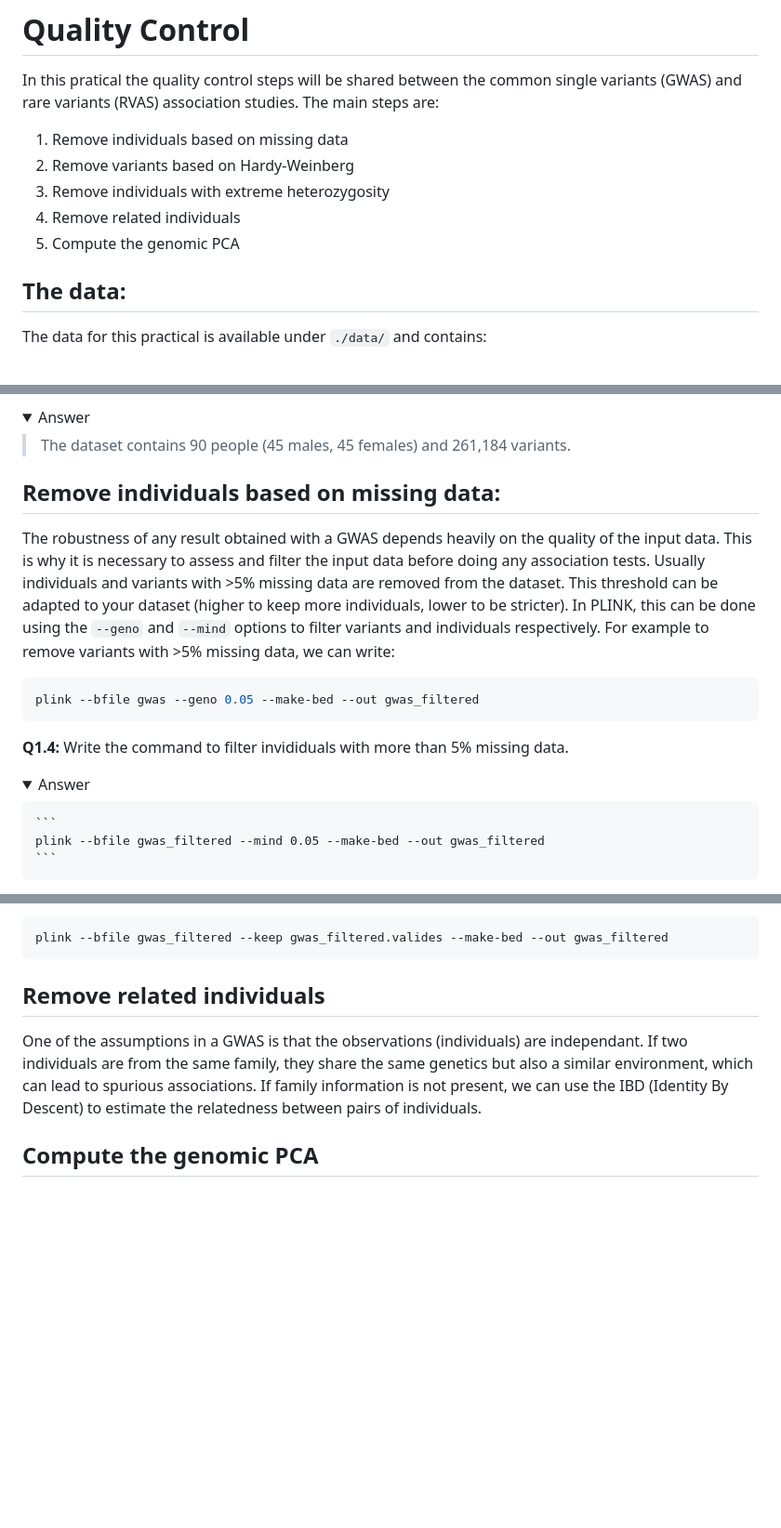
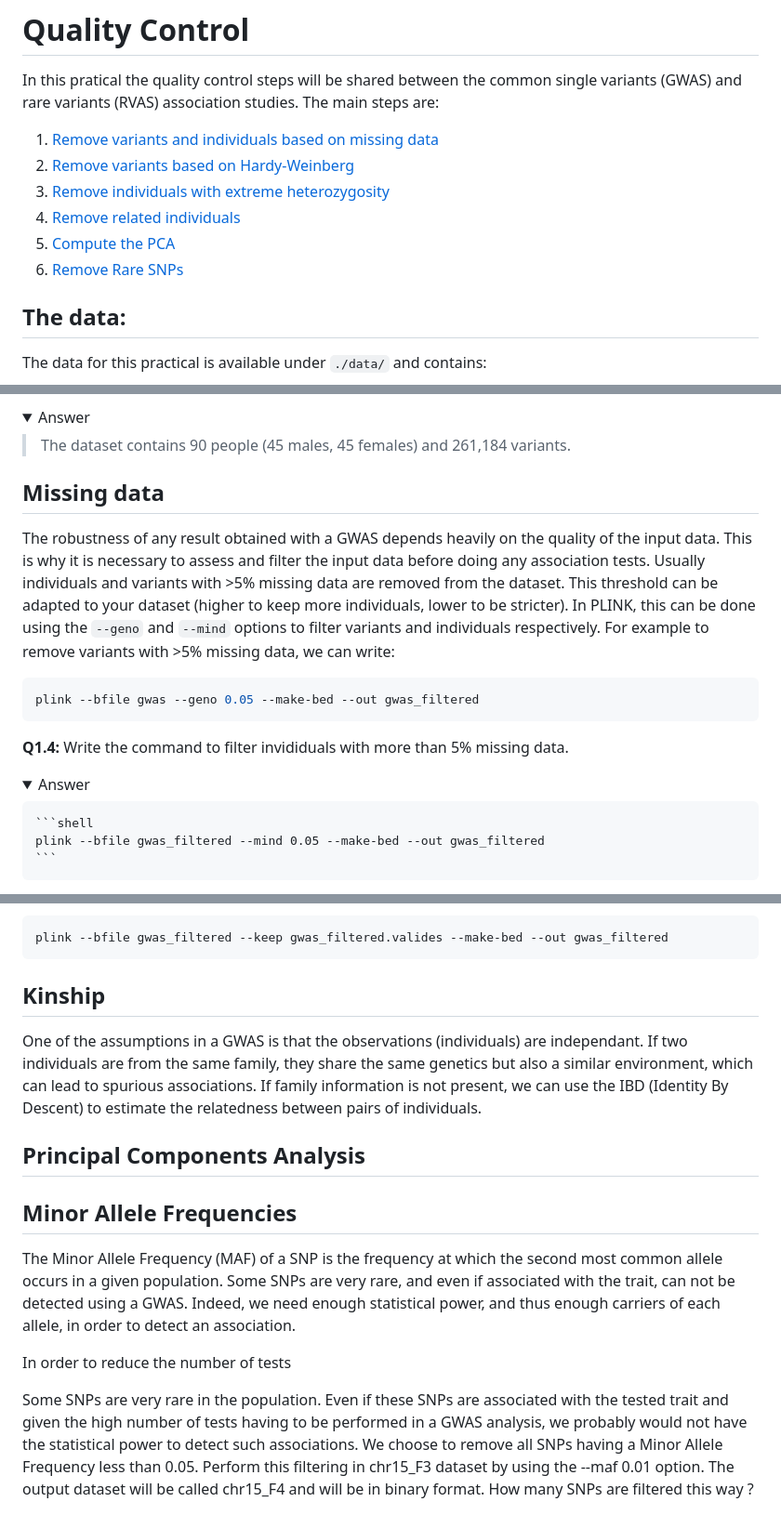
Before and after one commit to HCL-HUBL/GWAS_Practical, a Markdown page: 1_QC/Readme.md, 3 parts joined by grey strips. Shown at 93% size. GitHub-like rendering; folded sections open; blank space fills up the shorter version.

````diff
--- a/1_Quality_Control/Readme.md
+++ b/1_QC/Readme.md
@@ -1,11 +1,12 @@
 # Quality Control
 
 In this pratical the quality control steps will be shared between the common single variants (GWAS) and rare variants (RVAS) association studies. The main steps are:
- 1. Remove individuals based on missing data
- 2. Remove variants based on Hardy-Weinberg
- 3. Remove individuals with extreme heterozygosity
- 4. Remove related individuals
- 5. Compute the genomic PCA
+ 1. [Remove variants and individuals based on missing data](#missing-data)
+ 2. [Remove variants based on Hardy-Weinberg](#hardy-weinberg)
+ 3. [Remove individuals with extreme heterozygosity](#heterozygosity)
+ 4. [Remove related individuals](#kinship)
+ 5. [Compute the PCA](#principal-components-analysis)
+ 6. [Remove Rare SNPs](#minor-allele-frequencies)
 
 ## The data:
 
@@ -89,7 +90,7 @@ plink --bfile gwas --missing --out gwas_missing
 
 </details>
 
-## Remove individuals based on missing data:
+## Missing data
 
 The robustness of any result obtained with a GWAS depends heavily on the quality of the input data. This is why it is necessary to assess and filter the input data before doing any association tests. Usually individuals and variants with >5% missing data are removed from the dataset. This threshold can be adapted to your dataset (higher to keep more individuals, lower to be stricter). In PLINK, this can be done using the `--geno` and `--mind` options to filter variants and individuals respectively. For example to remove variants with >5% missing data, we can write:
 
@@ -102,7 +103,7 @@ plink --bfile gwas --geno 0.05 --make-bed --out gwas_filtered
 <details>
     <summary> Answer </summary>
 
-    ```
+    ```shell
     plink --bfile gwas_filtered --mind 0.05 --make-bed --out gwas_filtered
     ```
 
@@ -193,8 +194,22 @@ We can then produce the final filtered file by only keeping the individuals whic
 plink --bfile gwas_filtered --keep gwas_filtered.valides --make-bed --out gwas_filtered
 ```
 
-## Remove related individuals
+## Kinship
 
 One of the assumptions in a GWAS is that the observations (individuals) are independant. If two individuals are from the same family, they share the same genetics but also a similar environment, which can lead to spurious associations. If family information is not present, we can use the IBD (Identity By Descent) to estimate the relatedness between pairs of individuals.
 
-## Compute the genomic PCA
+## Principal Components Analysis
+
+
+## Minor Allele Frequencies
+
+The Minor Allele Frequency (MAF) of a SNP is the frequency at which the second most common allele occurs in a given population. Some SNPs are very rare, and even if associated with the trait, can not be detected using a GWAS. Indeed, we need enough statistical power, and thus enough carriers of each allele, in order to detect an association.
+
+In order to reduce the number of tests
+
+Some SNPs are very rare in the population. Even if these SNPs are associated with the
+tested trait and given the high number of tests having to be performed in a GWAS analysis,
+we probably would not have the statistical power to detect such associations. We choose to
+remove all SNPs having a Minor Allele Frequency less than 0.05. Perform this filtering in
+chr15_F3 dataset by using the --maf 0.01 option. The output dataset will be called
+chr15_F4 and will be in binary format. How many SNPs are filtered this way ?
````
Also changed, not shown: other parts of 1_QC/Readme.md (+2 -2 lines), README.md (+14 -8 lines), 1_QC/images/heterozygosity_plot.png (renamed from 1_Quality_Control/images/heterozygosity_plot.png).
